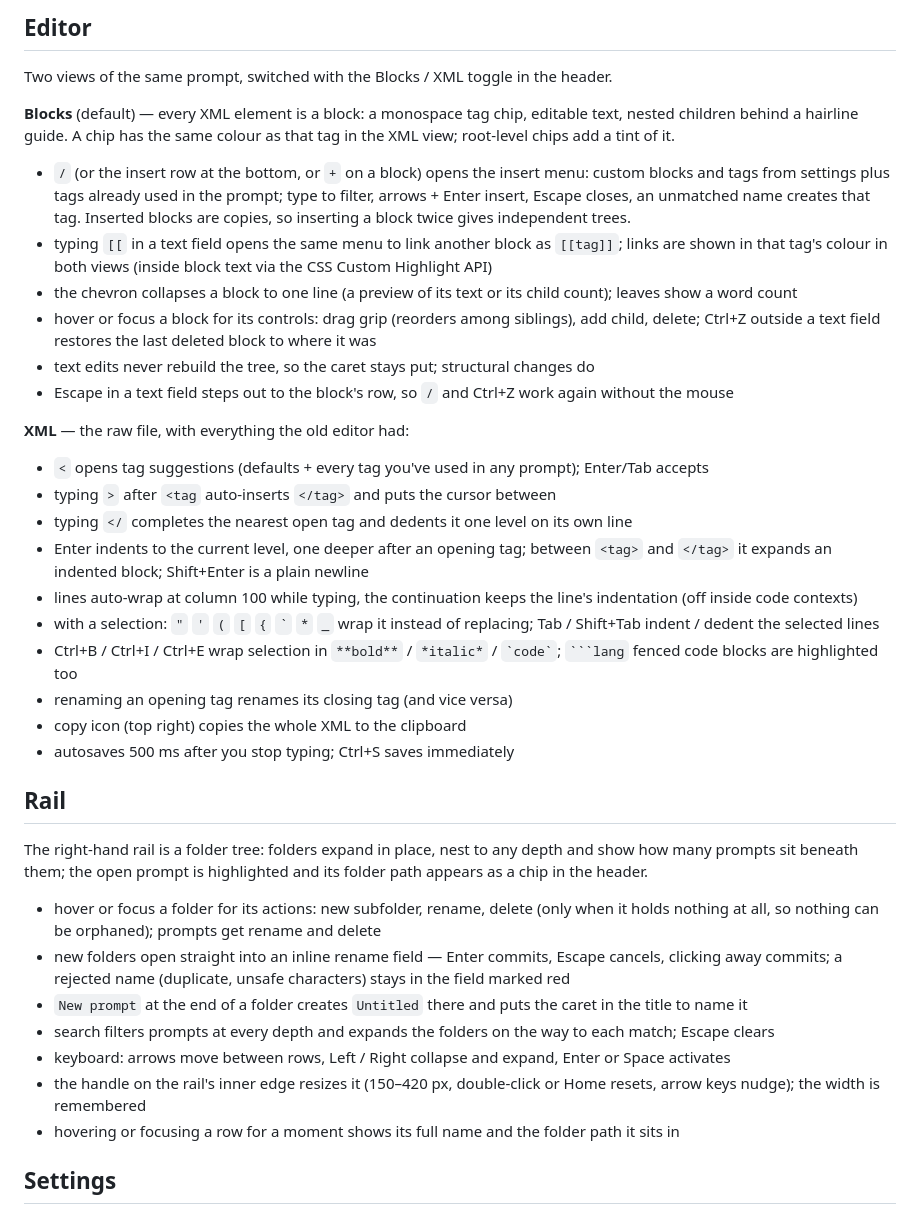
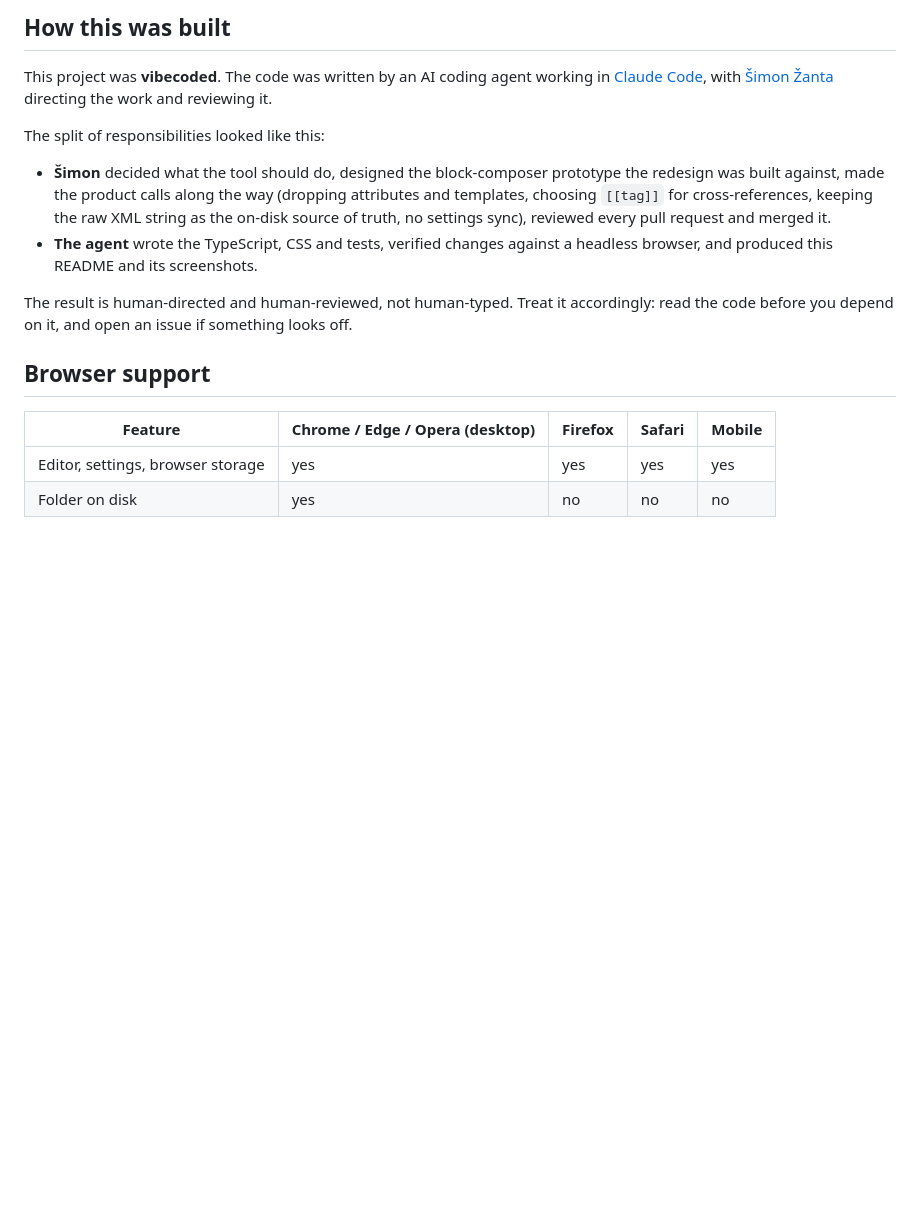
Before and after one commit to SimonZanta/prompt-forge, a Markdown page: README.md, the part around one of its changes. Drawn GitHub-style; blank space fills up the shorter version.

`````diff
--- a/README.md
+++ b/README.md
@@ -48,47 +183,26 @@ src/
 
-## Editor
+## How this was built
 
-Two views of the same prompt, switched with the Blocks / XML toggle in the header.
+This project was **vibecoded**. The code was written by an AI coding agent working in
+[Claude Code](https://claude.com/claude-code), with [Šimon Žanta](https://github.com/SimonZanta) directing
+the work and reviewing it.
 
-**Blocks** (default) — every XML element is a block: a monospace tag chip, editable text, nested children
-behind a hairline guide. A chip has the same colour as that tag in the XML view; root-level chips add a tint of it.
-- `/` (or the insert row at the bottom, or `+` on a block) opens the insert menu: custom blocks and tags from
-  settings plus tags already used in the prompt; type to filter, arrows + Enter insert, Escape closes, an
-  unmatched name creates that tag. Inserted blocks are copies, so inserting a block twice gives independent trees.
-- typing `[[` in a text field opens the same menu to link another block as `[[tag]]`; links are shown in that
-  tag's colour in both views (inside block text via the CSS Custom Highlight API)
-- the chevron collapses a block to one line (a preview of its text or its child count); leaves show a word count
-- hover or focus a block for its controls: drag grip (reorders among siblings), add child, delete;
-  Ctrl+Z outside a text field restores the last deleted block to where it was
-- text edits never rebuild the tree, so the caret stays put; structural changes do
-- Escape in a text field steps out to the block's row, so `/` and Ctrl+Z work again without the mouse
+The split of responsibilities looked like this:
 
-**XML** — the raw file, with everything the old editor had:
-- `<` opens tag suggestions (defaults + every tag you've used in any prompt); Enter/Tab accepts
-- typing `>` after `<tag` auto-inserts `</tag>` and puts the cursor between
-- typing `</` completes the nearest open tag and dedents it one level on its own line
-- Enter indents to the current level, one deeper after an opening tag; between `<tag>` and `</tag>` it expands an indented block; Shift+Enter is a plain newline
-- lines auto-wrap at column 100 while typing, the continuation keeps the line's indentation (off inside code contexts)
-- with a selection: `"` `'` `(` `[` `{` `` ` `` `*` `_` wrap it instead of replacing; Tab / Shift+Tab indent / dedent the selected lines
-- Ctrl+B / Ctrl+I / Ctrl+E wrap selection in `**bold**` / `*italic*` / `` `code` ``; ```` ```lang ```` fenced code blocks are highlighted too
-- renaming an opening tag renames its closing tag (and vice versa)
-- copy icon (top right) copies the whole XML to the clipboard
-- autosaves 500 ms after you stop typing; Ctrl+S saves immediately
+- **Šimon** decided what the tool should do, designed the block-composer prototype the redesign was built
+  against, made the product calls along the way (dropping attributes and templates, choosing `[[tag]]` for
+  cross-references, keeping the raw XML string as the on-disk source of truth, no settings sync), reviewed
+  every pull request and merged it.
+- **The agent** wrote the TypeScript, CSS and tests, verified changes against a headless browser, and
+  produced this README and its screenshots.
 
-## Rail
+The result is human-directed and human-reviewed, not human-typed. Treat it accordingly: read the code before
+you depend on it, and open an issue if something looks off.
 
-The right-hand rail is a folder tree: folders expand in place, nest to any depth and show how many prompts sit
-beneath them; the open prompt is highlighted and its folder path appears as a chip in the header.
-- hover or focus a folder for its actions: new subfolder, rename, delete (only when it holds nothing at all,
-  so nothing can be orphaned); prompts get rename and delete
-- new folders open straight into an inline rename field — Enter commits, Escape cancels, clicking away commits;
-  a rejected name (duplicate, unsafe characters) stays in the field marked red
-- `New prompt` at the end of a folder creates `Untitled` there and puts the caret in the title to name it
-- search filters prompts at every depth and expands the folders on the way to each match; Escape clears
-- keyboard: arrows move between rows, Left / Right collapse and expand, Enter or Space activates
-- the handle on the rail's inner edge resizes it (150–420 px, double-click or Home resets, arrow keys nudge);
-  the width is remembered
-- hovering or focusing a row for a moment shows its full name and the folder path it sits in
+## Browser support
 
-## Settings
+| Feature | Chrome / Edge / Opera (desktop) | Firefox | Safari | Mobile |
+| --- | --- | --- | --- | --- |
+| Editor, settings, browser storage | yes | yes | yes | yes |
+| Folder on disk | yes | no | no | no |
 
`````
Also changed, not shown: other parts of README.md (+167 -71 lines), docs/screenshots/blocks-dark.png (added), docs/screenshots/blocks-hover-dark.png (added), docs/screenshots/blocks-light.png (added), docs/screenshots/insert-menu-dark.png (added), docs/screenshots/settings-dark.png (added), docs/screenshots/xml-dark.png (added).
